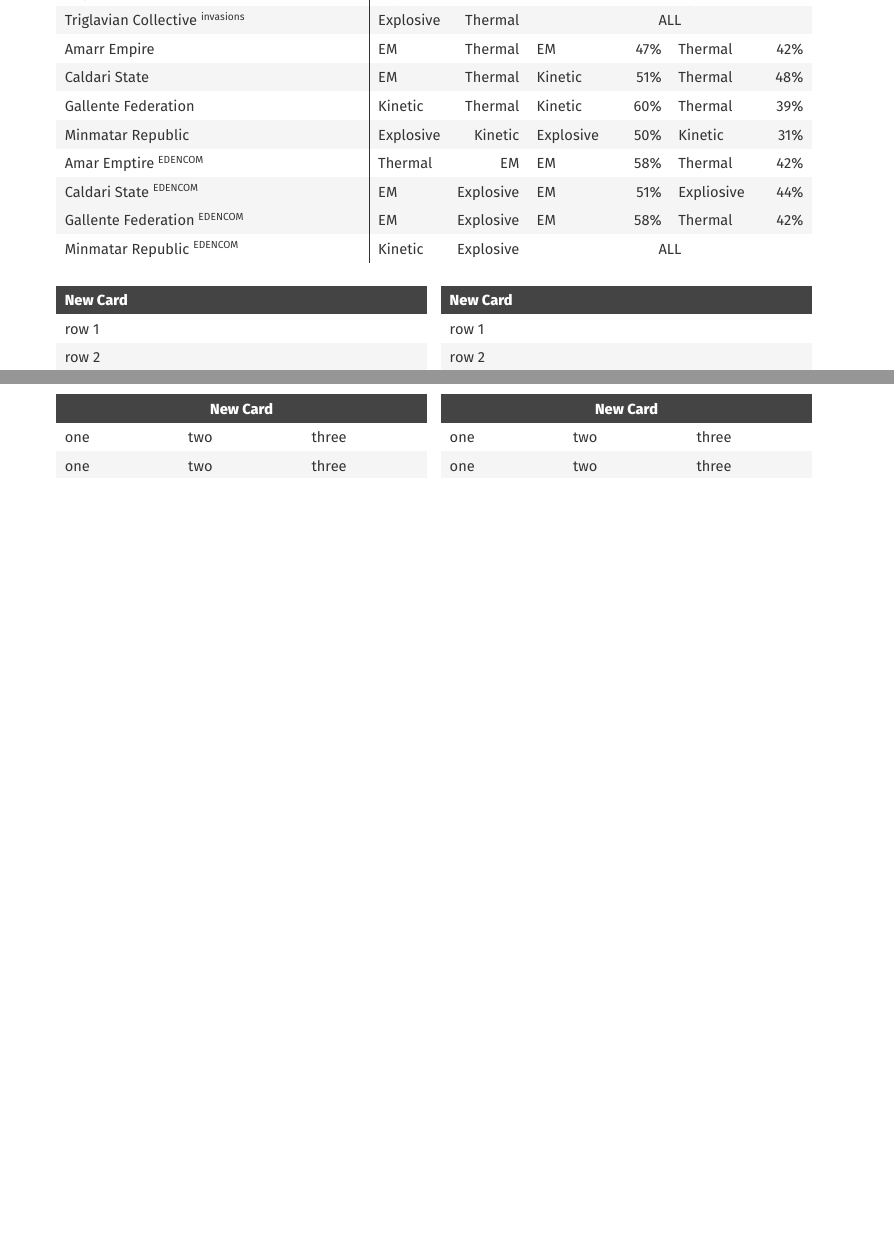
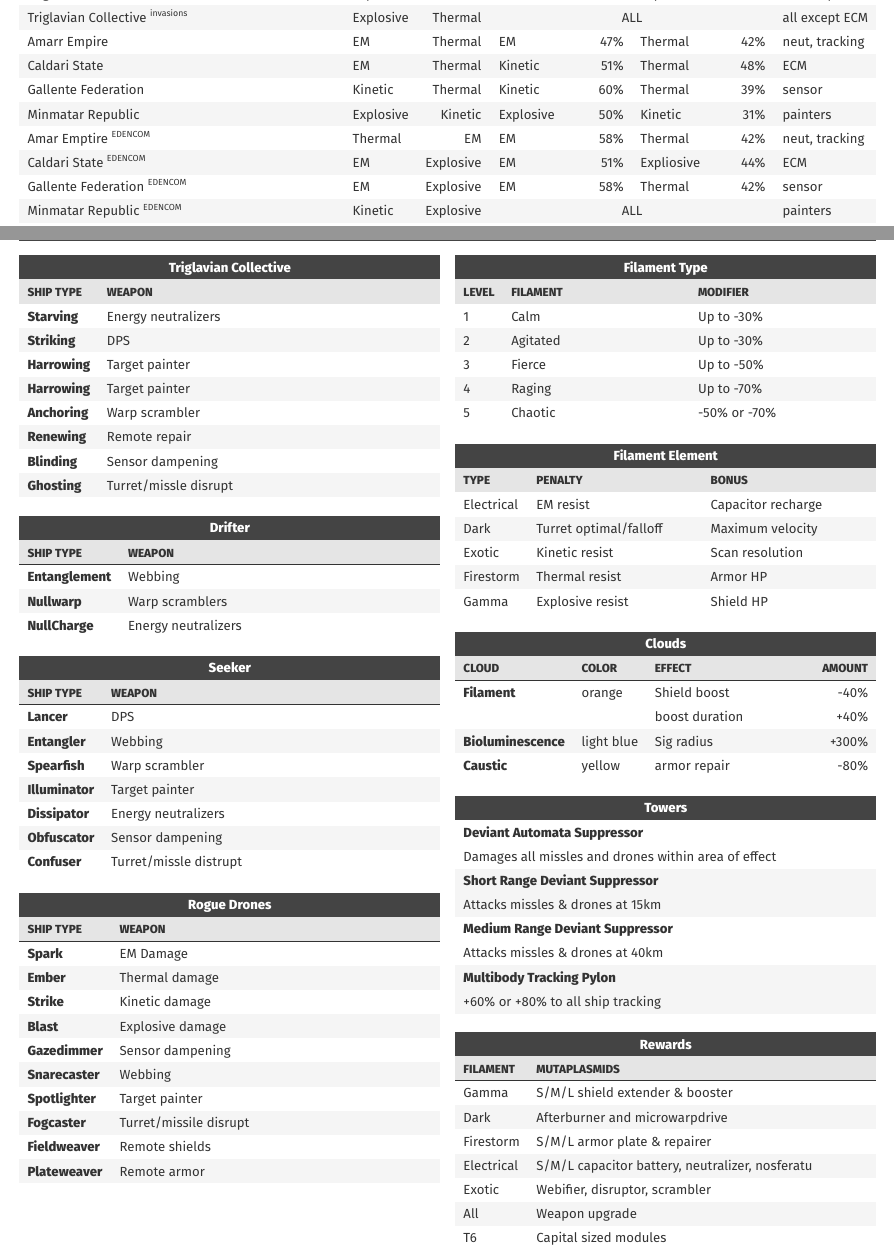
Before and after one commit to ViaoV/EveCharts, a LaTeX document (main.tex, which reads pages/abyssal.tex, pages/npc-damage-types.tex): two parts of pages 1 and 2 of 2 before the commit and two parts of pages 3 and 4 of 7 after it, joined at a grey line, cut so that both start at the same text, the shorter picture padded with empty space. Compiled offline with XeLaTeX.

Commit message:
Initial commit and page setup

```diff
--- a/main.tex
+++ b/main.tex
@@ -5,65 +5 @@
 \begin{document}
-\raggedright
-\raggedcolumns
-
-\newcommand {\dtype} [2] {#1 \hfill #2\%}
-
-\begin{tabularx}{\columnwidth}{ X | l r | p{3cm} p{3cm} }
-
-  \cardheader{5}{NPC Damage Types}
-  \headerrow{
-    \headercell{1}{Faction} &
-    \headercell{2}{Damage to Deal} &
-    \headercell{2}{Damage to Resist}
-  }
-  \row{AltRow}{Angel Cartel & Explosive & Kinetic & \dtype{Explosive}{62} & \dtype{Kinetic}{22}}
-  \row{Row}{Blood Raiders & EM & Thermal & \dtype{EM}{50} & \dtype{Thermal}{48} }
-  \row{AltRow}{Guristas Pirates & Kinetic & Thermal & \dtype{Kenetic}{79} & \dtype{Thermal}{18}}
-  \row{Row}{Mordu's Legion & Kinetic & EM & \dtype{Kenetic}{70} & \dtype{Thermal}{30}}
-  \row{AltRow}{Rogue Drones & EM & Thermal & - & -}
-  \row{Row}{Sansha's Nation \textsuperscript{missions}  & EM & Thermal & \dtype{EM}{53} & \dtype{Thermal}{47}}
-  \row{AltRow}{Serpentis & Kinetic & Thermal 	& \dtype{Thermal}{55} & \dtype{Kinetic}{45}}
-  \row{Row}{CONCORD & Kinetic & Thermal & \multicolumn{2}{c}{ALL}}
-  \row{AltRow}{Equilibrium of Mankind & \multicolumn{2}{c|}{Kinetic} & \dtype{Kinetic}{74} & \dtype{Thermal}{26}}
-  \row{Row}{Khanid Kingdom & EM & Thermal & \dtype{Thermal}{50} & \dtype{EM}{50}}
-  \row{AltRow}{Sleepers & \multicolumn{2}{c|}{ALL} & \multicolumn{2}{c}{ALL}}
-  \row{Row}{Sansha Nation \textsuperscript{incursions} & \multicolumn{2}{c|}{ALL} & \multicolumn{2}{c}{ALL}}
-  \row{AltRow}{Mercenaries & Kinetic & Thermal & \dtype{Kinetic}{50} & \dtype{Thermal}{50}}
-  \row{Row}{Triglavian Collective \textsuperscript{abyss} & Explosive & Thermal & \dtype{Thermal}{60} & \dtype{Explosive}{40}}
-  \row{AltRow}{Triglavian Collective \textsuperscript{invasions} & Explosive & Thermal & \multicolumn{2}{c}{ALL}}
-  \row{Row}{Amarr Empire 	& EM & Thermal & \dtype{EM}{47} & \dtype{Thermal}{42}}
-  \row{AltRow}{Caldari State & EM & Thermal & \dtype{Kinetic}{51} & \dtype{Thermal}{48}}
-  \row{Row}{Gallente Federation & Kinetic & Thermal & \dtype{Kinetic}{60} & \dtype{Thermal}{39}}
-  \row{AltRow}{Minmatar Republic & Explosive & Kinetic & \dtype{Explosive}{50} & \dtype{Kinetic}{31}}
-  \row{Row}{Amar Emptire \textsuperscript{EDENCOM} & Thermal & EM & \dtype{EM}{58} & \dtype{Thermal}{42}}
-  \row{AltRow}{Caldari State \textsuperscript{EDENCOM} & EM & Explosive & \dtype{EM}{51} & \dtype{Expliosive}{44}}
-  \row{AltRow}{Gallente Federation \textsuperscript{EDENCOM} & EM & Explosive & \dtype{EM}{58} & \dtype{Thermal}{42}}
-  \row{Row}{Minmatar Republic \textsuperscript{EDENCOM} & Kinetic & Explosive & \multicolumn{2}{c}{ALL}}
-\end{tabularx}
-
-
-\begin{multicols}{2}
-
-\card{New Card}{
-  \row{Row}{row 1}
-  \row{AltRow}{row 2}
-}
-
-\card{New Card} {
-  \row{Row}{row 1}
-  \row{AltRow}{row 2}
-}
-
-\cardthree{New Card} {
-  \row{Row}{ one & two & three}
-  \row{AltRow}{ one & two & three}
-}
-
-
-
-\vfill
-\columnbreak
-
-\cardthree{New Card} {
-  \row{Row}{ one & two & three}
-  \row{AltRow}{ one & two & three}
@@ -70,0 +10,3 @@
+\small
+\import{./pages}{npc-damage-types.tex}
+\newpage
@@ -71,5 +20,27 @@
 %
-\end{multicols}
+% \card{New Card}{
+%   \row{Row}{row 1}
+%   \row{AltRow}{row 2}
+% }
+%
+% \card{New Card} {
+%   \row{Row}{row 1}
+%   \row{AltRow}{row 2}
+% }
+%
+% \cardthree{New Card} {
+%   \row{Row}{ one & two & three}
+%   \row{AltRow}{ one & two & three}
+% }
+%
+% \vfill
+% \columnbreak
+%
+% \cardthree{New Card} {
+%   \row{Row}{ one & two & three}
+%   \row{AltRow}{ one & two & three}
+% }
+% %
 
 
 \end{document}
--- /dev/null
+++ b/pages/abyssal.tex
@@ -0,0 +1,107 @@
+\pageheader{Abyssal Deadspace}
+\begin{multicols}{2}
+\kvcard{Triglavian Collective}{Ship Type}{Weapon}{
+  \kvrow{Row}{Starving}{Energy neutralizers}
+  \kvrow{AltRow}{Striking}{DPS}
+  \kvrow{Row}{Harrowing}{Target painter}
+  \kvrow{AltRow}{Harrowing}{Target painter}
+  \kvrow{Row}{Anchoring}{Warp scrambler}
+  \kvrow{AltRow}{Renewing}{Remote repair}
+  \kvrow{Row}{Blinding}{Sensor dampening}
+  \kvrow{AltRow}{Ghosting}{Turret/missle disrupt }
+}
+
+\kvcard{Drifter}{Ship Type}{Weapon}{
+  \kvrow{Row}{Entanglement}{Webbing}
+  \kvrow{AltRow}{Nullwarp}{Warp scramblers}
+  \kvrow{Row}{NullCharge}{Energy neutralizers}
+}
+
+\kvcard{Seeker}{Ship Type}{Weapon}{
+  \kvrow{Row}{Lancer}{DPS}
+  \kvrow{AltRow}{Entangler}{Webbing}
+  \kvrow{Row}{Spearfish}{Warp scrambler}
+  \kvrow{AltRow}{Illuminator}{Target painter}
+  \kvrow{Row}{Dissipator}{Energy neutralizers}
+  \kvrow{AltRow}{Obfuscator}{Sensor dampening}
+  \kvrow{Row}{Confuser}{Turret/missle distrupt}
+}
+
+\kvcard{Rogue Drones}{Ship Type}{Weapon}{
+  \kvrow{Row}{Spark}{EM Damage}
+  \kvrow{AltRow}{Ember}{Thermal damage}
+  \kvrow{Row}{Strike}{Kinetic damage}
+  \kvrow{AltRow}{Blast}{Explosive damage}
+  \kvrow{Row}{Gazedimmer}{Sensor dampening}
+  \kvrow{AltRow}{Snarecaster}{Webbing}
+  \kvrow{Row}{Spotlighter}{Target painter}
+  \kvrow{AltRow}{Fogcaster}{Turret/missile disrupt}
+  \kvrow{Row}{Fieldweaver}{Remote shields}
+  \kvrow{AltRow}{Plateweaver}{Remote armor}
+}
+
+\card{3}{l X X}{Filament Type} {
+  \headerrow {
+    \headercell{1}{Level} &
+    \headercell{1}{Filament} &
+    \headercell{1}{Modifier}
+  }
+  \row{Row}{1 & Calm & Up to -30\%}
+  \row{AltRow}{2 & Agitated & Up to -30\%}
+  \row{Row}{3 & Fierce & Up to -50\%}
+  \row{AltRow}{4 & Raging & Up to -70\%}
+  \row{Row}{5 & Chaotic & -50\% or -70\%}
+}
+
+\card{3}{l X X}{Filament Element} {
+  \headerrow {
+    \headercell{1}{Type} &
+    \headercell{1}{Penalty} &
+    \headercell{1}{Bonus}
+  }
+  \row{Row}{Electrical & EM resist & Capacitor recharge}
+  \row{AltRow}{Dark & Turret optimal/falloff & Maximum velocity}
+  \row{Row}{Exotic & Kinetic resist & Scan resolution}
+  \row{AltRow}{Firestorm & Thermal resist & Armor HP}
+  \row{Row}{Gamma & Explosive resist & Shield HP}
+}
+
+\card{4}{l l X r}{Clouds} {
+  \headerrow {
+    \headercell{1}{Cloud} &
+    \headercell{1}{Color} &
+    \headercell{1}{Effect} &
+    \headercell{1}{Amount}
+  }
+  \row{Row}{\bfseries Filament & orange & Shield boost & -40\%}
+  \row{Row}{& & boost duration & +40\%}
+  \row{AltRow}{\bfseries Bioluminescence & light blue & Sig radius & +300\%}
+  \row{Row}{\bfseries Caustic & yellow & armor repair & -80\%}
+}
+
+\card{1}{X}{Towers} {
+  \row{Row}{ \bfseries Deviant Automata Suppressor}
+  \row{Row}{Damages all missles and drones within area of effect}
+  \row{AltRow}{ \bfseries Short Range Deviant Suppressor}
+  \row{AltRow}{Attacks missles \& drones at 15km}
+  \row{Row}{ \bfseries Medium Range Deviant Suppressor}
+  \row{Row}{Attacks missles \& drones at 40km}
+  \row{AltRow}{ \bfseries Multibody Tracking Pylon}
+  \row{AltRow}{+60\% or +80\% to all ship tracking}
+}
+
+\card{2}{l X}{Rewards} {
+  \headerrow {
+    \headercell{1}{Filament} &
+    \headercell{1}{Mutaplasmids}
+  }
+  \row{Row}{Gamma & S/M/L shield extender \& booster}
+  \row{AltRow}{Dark & Afterburner and microwarpdrive}
+  \row{Row}{Firestorm & S/M/L armor plate \& repairer}
+  \row{AltRow}{Electrical & S/M/L capacitor battery, neutralizer, nosferatu }
+  \row{Row}{Exotic & Webifier, disruptor, scrambler}
+  \row{AltRow}{All & Weapon upgrade}
+  \row{Row}{T6 & Capital sized modules}
+
+}
+\end{multicols}
--- /dev/null
+++ b/pages/npc-damage-types.tex
@@ -0,0 +1,36 @@
+\newcommand {\dtype} [2] {#1 \hfill #2\%}
+\pageheader{NPC Damage}
+
+\begin{tabularx}{\columnwidth}{ X | l r | p{3cm} p{3cm} | l}
+
+  \cardheader{6}{NPC Damage Types}
+  \headerrow{
+    \headercell{1}{Faction} &
+    \headercell{2}{Damage to Deal} &
+    \headercell{2}{Damage to Resist} &
+    \headercell{1}{EWAR}
+  }
+  \row{AltRow}{Angel Cartel & Explosive & Kinetic & \dtype{Explosive}{62} & \dtype{Kinetic}{22} & paint}
+  \row{Row}{Blood Raiders & EM & Thermal & \dtype{EM}{50} & \dtype{Thermal}{48} & neut, tracking}
+  \row{AltRow}{Guristas Pirates & Kinetic & Thermal & \dtype{Kenetic}{79} & \dtype{Thermal}{18} & ECM}
+  \row{Row}{Mordu's Legion & Kinetic & EM & \dtype{Kenetic}{70} & \dtype{Thermal}{30} & }
+  \row{AltRow}{Rogue Drones & EM & Thermal & - & - & }
+  \row{Row}{Sansha's Nation \textsuperscript{missions}  & EM & Thermal & \dtype{EM}{53} & \dtype{Thermal}{47} & tracking}
+  \row{AltRow}{Serpentis & Kinetic & Thermal 	& \dtype{Thermal}{55} & \dtype{Kinetic}{45} & sensor }
+  \row{Row}{CONCORD & Kinetic & Thermal & \multicolumn{2}{c|}{ALL} & }
+  \row{AltRow}{Equilibrium of Mankind & \multicolumn{2}{c|}{Kinetic} & \dtype{Kinetic}{74} & \dtype{Thermal}{26} & }
+  \row{Row}{Khanid Kingdom & EM & Thermal & \dtype{Thermal}{50} & \dtype{EM}{50} & }
+  \row{AltRow}{Sleepers & \multicolumn{2}{c|}{ALL} & \multicolumn{2}{c|}{ALL} & neut }
+  \row{Row}{Sansha Nation \textsuperscript{incursions} & \multicolumn{2}{c|}{ALL} & \multicolumn{2}{c|}{ALL} & all}
+  \row{AltRow}{Mercenaries & Kinetic & Thermal & \dtype{Kinetic}{50} & \dtype{Thermal}{50} & all except ECM}
+  \row{Row}{Triglavian Collective \textsuperscript{abyss} & Explosive & Thermal & \dtype{Thermal}{60} & \dtype{Explosive}{40} & all except ECM}
+  \row{AltRow}{Triglavian Collective \textsuperscript{invasions} & Explosive & Thermal & \multicolumn{2}{c|}{ALL} & all except ECM}
+  \row{Row}{Amarr Empire 	& EM & Thermal & \dtype{EM}{47} & \dtype{Thermal}{42} & neut, tracking}
+  \row{AltRow}{Caldari State & EM & Thermal & \dtype{Kinetic}{51} & \dtype{Thermal}{48} & ECM }
+  \row{Row}{Gallente Federation & Kinetic & Thermal & \dtype{Kinetic}{60} & \dtype{Thermal}{39} & sensor }
+  \row{AltRow}{Minmatar Republic & Explosive & Kinetic & \dtype{Explosive}{50} & \dtype{Kinetic}{31} & painters}
+  \row{Row}{Amar Emptire \textsuperscript{EDENCOM} & Thermal & EM & \dtype{EM}{58} & \dtype{Thermal}{42} & neut, tracking}
+  \row{AltRow}{Caldari State \textsuperscript{EDENCOM} & EM & Explosive & \dtype{EM}{51} & \dtype{Expliosive}{44} & ECM }
+  \row{Row}{Gallente Federation \textsuperscript{EDENCOM} & EM & Explosive & \dtype{EM}{58} & \dtype{Thermal}{42} & sensor}
+  \row{AltRow}{Minmatar Republic \textsuperscript{EDENCOM} & Kinetic & Explosive & \multicolumn{2}{c|}{ALL} & painters}
+\end{tabularx}
```
Also changed, not shown: lib/libcheatsheet.tex (+74 -35 lines), pages/abyssal2.tex (added, +34 -0 lines), pages/combat_sites.tex (added, +68 -0 lines), pages/mining.tex (added, +114 -0 lines), main.tex (20 more changed lines), 1 other file.
